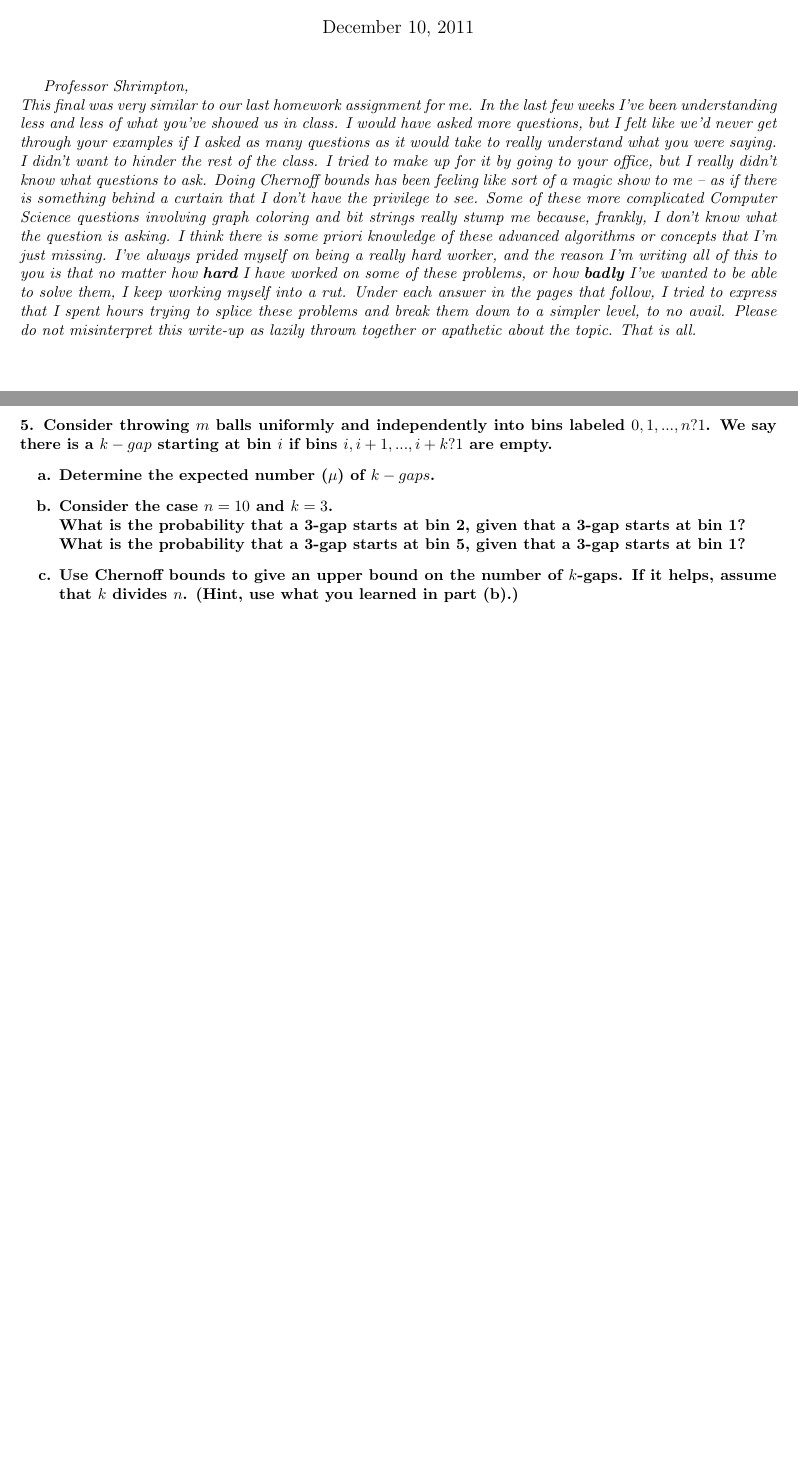
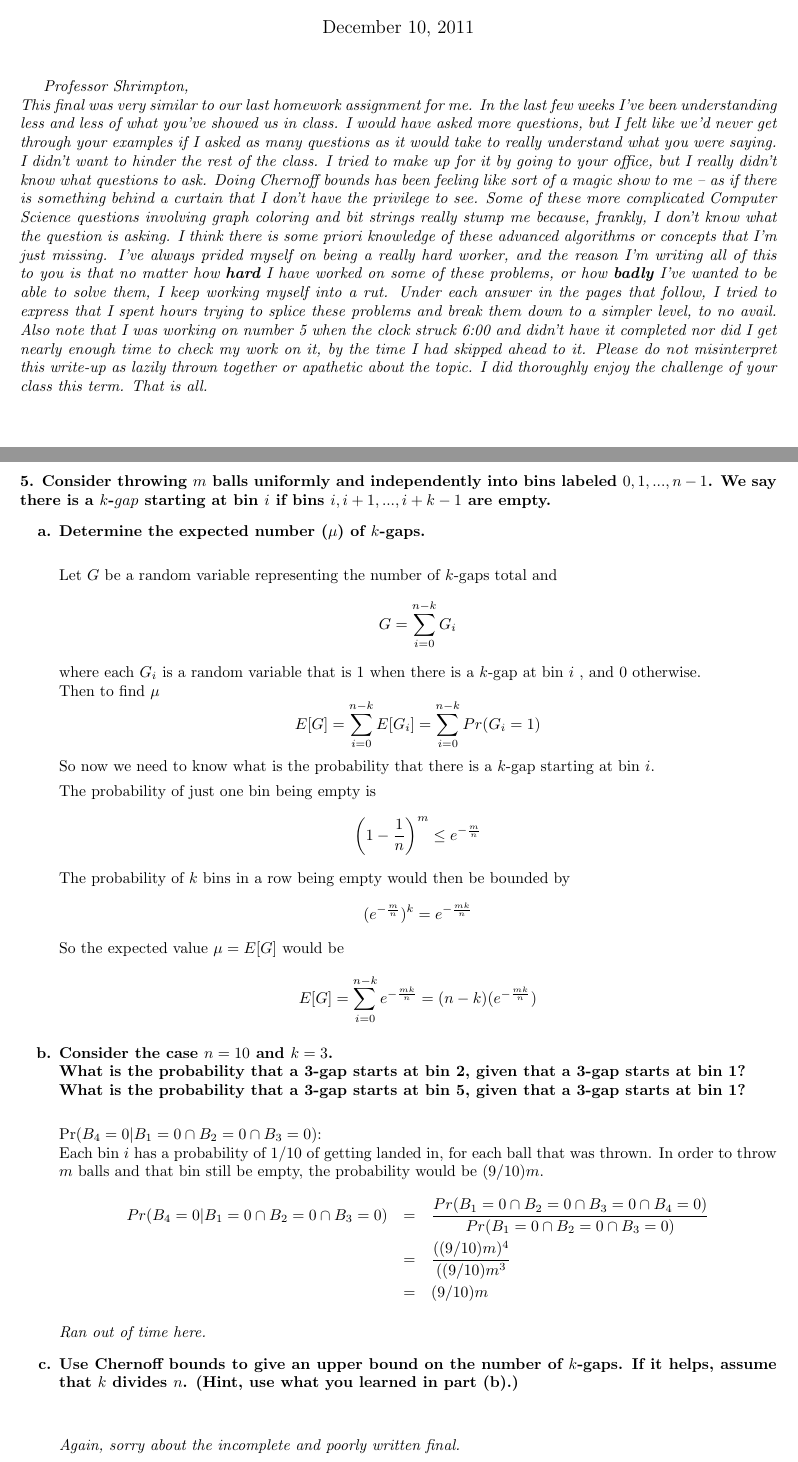
Before and after one commit to millertime-homework/cs410-comba, a LaTeX document (final.tex): two parts of pages 1 and 6 of 6, joined at a grey line, cut so that both start at the same text, the shorter picture padded with empty space. Compiled offline with pdfLaTeX.

Commit message:
Alright this thing is done, there's no going back. It's crap -- total crap. But that's where we are now. Hopefully whatever grade I get doesn't kill my GPA.

```diff
--- a/final.tex
+++ b/final.tex
@@ -37,8 +37,12 @@ solve them, I keep working myself into a rut. Under each answer in the pages
 that follow,
 I tried to express that I spent
 hours trying to splice these problems and break them down to a simpler level,
-to no avail. Please do not misinterpret this write-up as lazily thrown together
-or apathetic about the topic. That is all.}
+to no avail. Also note that I was working on number 5 when the clock struck
+6:00 and didn't have it completed nor did I get nearly enough time to check
+my work on it, by the time I had skipped ahead to it.
+Please do not misinterpret this write-up as lazily thrown together
+or apathetic about the topic. I did thoroughly enjoy the challenge of your
+class this term. That is all.}
 
 \pagebreak
 
@@ -210,19 +214,65 @@ another implementation of a uniform random item sampler.
 
 % QUESTION 5
 \paragraph{5. Consider throwing $m$ balls uniformly and independently into bins
-labeled $0, 1,..., n?1$. We say there is a $k-gap$ starting at bin $i$ if bins
-$i, i + 1,..., i + k ? 1$ are empty.}
+labeled $0, 1,..., n-1$. We say there is a $k$-$gap$ starting at bin $i$ if
+bins
+$i, i + 1,..., i + k-1$ are empty.}
 \begin{enumerate}
-\item[\textbf{a.}] \textbf{Determine the expected number ($\mu$) of $k-gaps$.}
+\item[\textbf{a.}] \textbf{Determine the expected number ($\mu$) of $k$-gaps.}\\
+
+Let $G$ be a random variable representing the number of $k$-gaps total and
+\begin{equation*}
+G = \sum_{i=0}^{n-k} G_i
+\end{equation*}
+where each $G_i$ is a random variable that is 1 when there is a $k$-gap at bin
+$i$
+, and 0 otherwise.\\
+Then to find $\mu$
+\begin{equation*}
+E[G] = \sum_{i=0}^{n-k} E[G_i] = \sum_{i=0}^{n-k} Pr(G_i=1)
+\end{equation*}
+So now we need to know what is the probability that there is a $k$-gap starting
+at bin $i$.
+
+The probability of just one bin being empty is
+\begin{equation*}
+\left(1-\frac{1}{n}\right)^m \leq e^{-\frac{m}{n}}
+\end{equation*}
+The probability of $k$ bins in a row being empty would then be bounded by
+\begin{equation*}
+(e^{-{\frac{m}{n}}})^k = e^{-\frac{mk}{n}}
+\end{equation*}
+So the expected value $\mu = E[G]$ would be
+\begin{equation*}
+E[G] = \sum_{i=0}^{n-k} e^{-\frac{mk}{n}} = (n-k)(e^{-\frac{mk}{n}})
+\end{equation*}
+
 \item[\textbf{b.}] \textbf{Consider the case $n = 10$ and $k = 3$.\\
-						   What is the probability that
-a 3-gap starts at bin 2, given that a 3-gap starts at bin 1?\\
-			   What is the probability that a 3-gap starts at bin
-5, given that a 3-gap starts at bin 1?}
+What is the probability that a 3-gap starts at bin 2, given that a 3-gap
+starts at bin 1?\\
+What is the probability that a 3-gap starts at bin 5, given that a 3-gap
+starts at bin 1?}\\
+
+Pr$(B_4=0|B_1=0\cap B_2=0\cap B_3=0)$:\\
+Each bin $i$ has a probability of $1/10$ of getting landed in, for each ball
+that was thrown. In order to throw $m$ balls and that bin still be empty, the
+probability would be $(9/10)m$.
+\begin{eqnarray*}
+Pr(B_4=0|B_1=0\cap B_2=0\cap B_3=0) & = & \frac{Pr(B_1=0\cap B_2=0\cap
+B_3=0\cap
+B_4=0)}{Pr(B_1=0\cap B_2=0\cap B_3=0)}\\
+ & = & \frac{((9/10)m)^4}{((9/10)m^3}\\
+ & = & (9/10)m
+\end{eqnarray*}
+
+\emph{Ran out of time here.}
+
 \item[\textbf{c.}] \textbf{Use Chernoff bounds to give an upper bound on the
 number of $k$-gaps. If it helps, assume that $k$ divides $n$. (Hint, use what
-you learned in part (b).)}
+you learned in part (b).)}\\\\
+
+\emph{Again, sorry about the incomplete and poorly written final.}
+
 \end{enumerate}
 
-
 \end{document}
```
Also changed, not shown: final.pdf.
